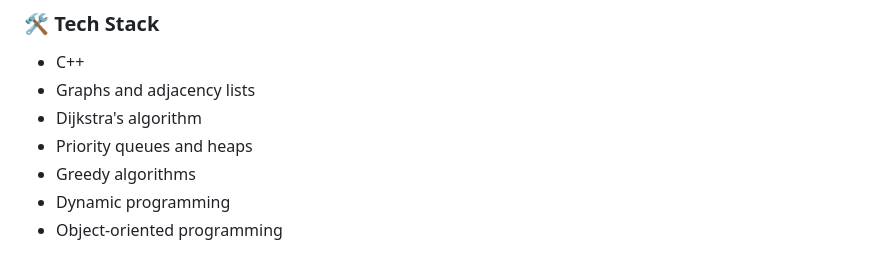
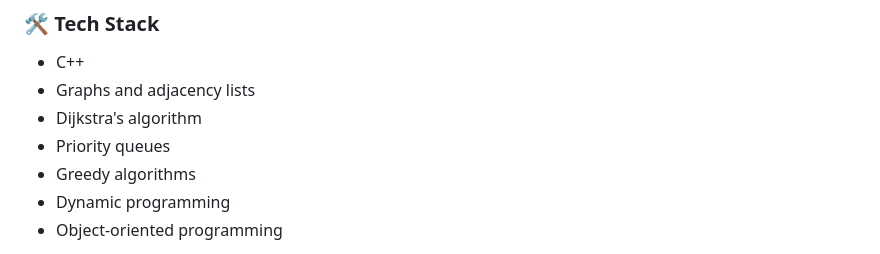
Before and after one commit to Shrestha0555/Delivery-Route-Optimization, a Markdown page: README.md, the part around the change. Rendered like a GitHub page.

```diff
--- a/README.md
+++ b/README.md
@@ -252,7 +252,7 @@ Delivery-Route-Optimizer/
 - C++
 - Graphs and adjacency lists
 - Dijkstra's algorithm
-- Priority queues and heaps
+- Priority queues
 - Greedy algorithms
 - Dynamic programming
 - Object-oriented programming
```
